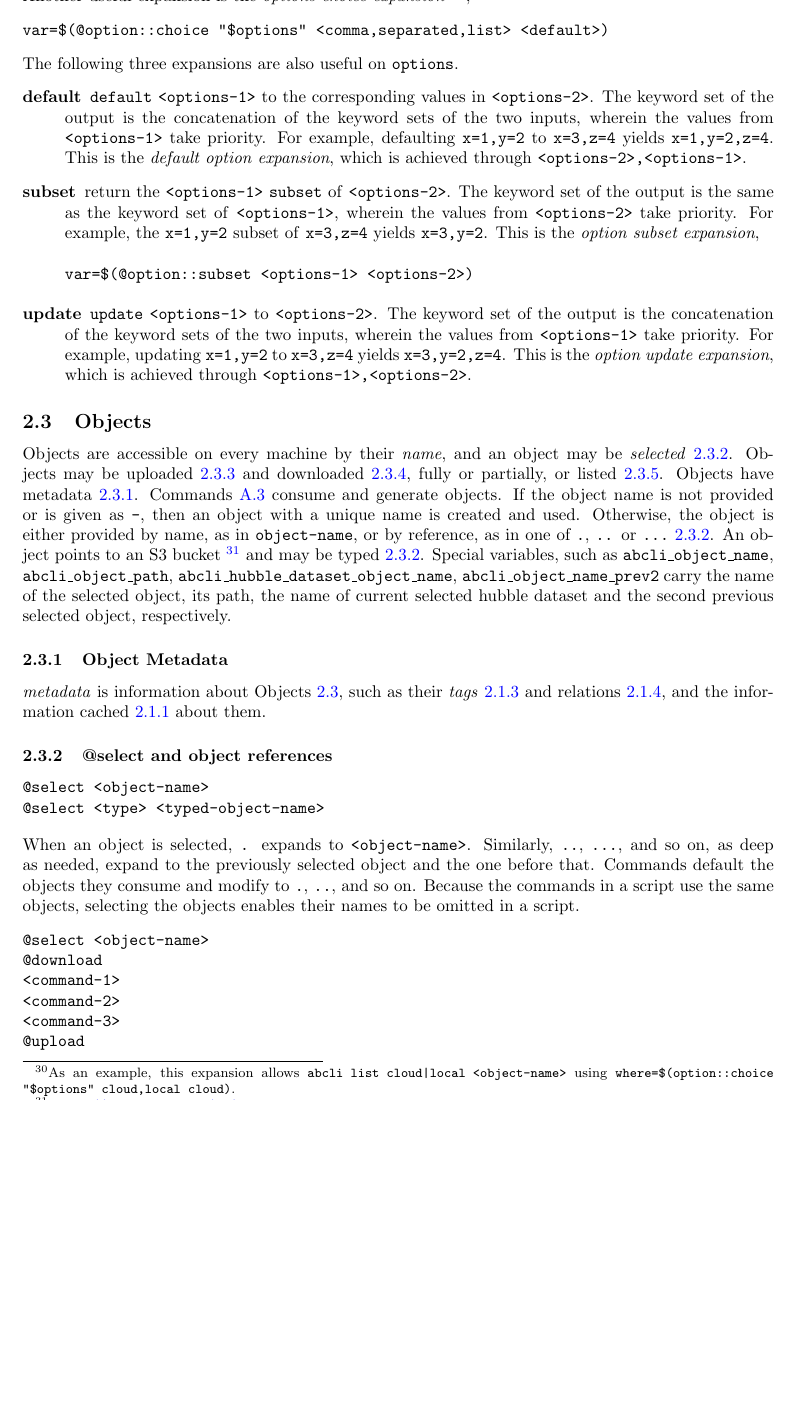
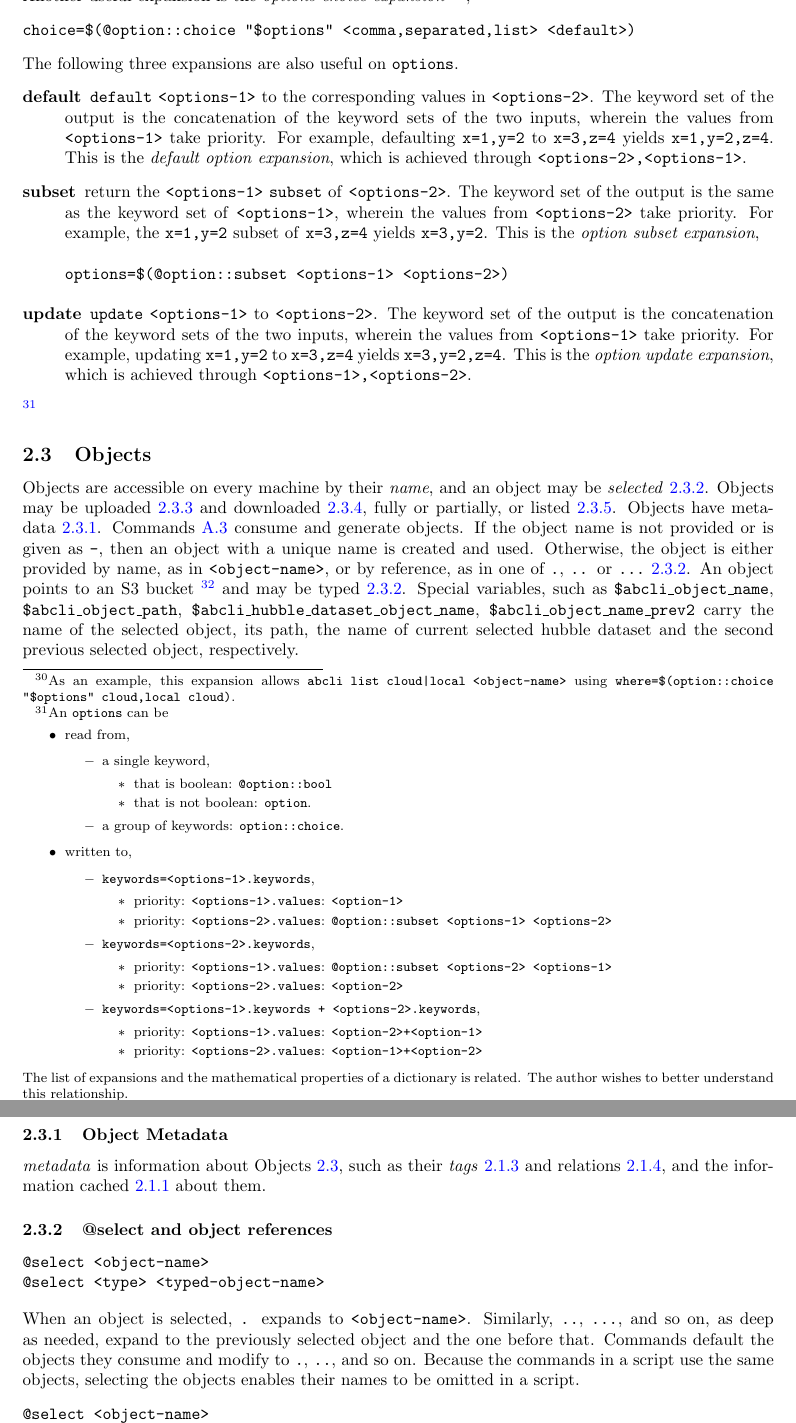
Before and after one commit to kamangir/giza, a LaTeX paper (tex/giza.tex, which reads tex/consts.tex, tex/expansions/objects/_objects.tex, tex/expansions/options.tex): part of page 6 of 13 before the commit and two parts of pages 6 and 7 of 14 after it, the two joined at a grey line, cut so that both start at the same text, the shorter picture padded with empty space. Compiled offline with pdfLaTeX.

Commit message:
Updates from Overleaf

```diff
--- a/tex/consts.tex
+++ b/tex/consts.tex
@@ -1,4 +1,4 @@
-\newcommand{\revision}{1.97.1}
+\newcommand{\revision}{1.100.1}
 
 \newcommand{\footurl}[1]{\footnote{\url{#1}}}
 
--- a/tex/expansions/objects/_objects.tex
+++ b/tex/expansions/objects/_objects.tex
@@ -1,7 +1,7 @@
 \subsection{Objects}
 \label{objects}
 
-Objects are accessible on every machine by their \emph{name}, and an object may be \emph{selected}~\ref{select}. Objects may be uploaded~\ref{upload} and downloaded~\ref{download}, fully or partially, or listed~\ref{list}. Objects have metadata~\ref{metadata}. Commands~\ref{commands} consume and generate objects. If the object name is not provided or is given as \texttt{-}, then an object with a unique name is created and used. Otherwise, the object is either provided by name, as in \texttt{object-name}, or by reference, as in one of \texttt{.}, \texttt{..} or \texttt{...}~\ref{select}. An object points to an S3 bucket~\footurl{https://aws.amazon.com/s3/} and may be typed~\ref{select}. Special variables, such as \texttt{abcli\_object\_name}, \texttt{abcli\_object\_path}, \texttt{abcli\_hubble\_dataset\_object\_name}, \texttt{abcli\_object\_name\_prev2} carry the name of the selected object, its path, the name of current selected hubble dataset and the second previous selected object, respectively.
+Objects are accessible on every machine by their \emph{name}, and an object may be \emph{selected}~\ref{select}. Objects may be uploaded~\ref{upload} and downloaded~\ref{download}, fully or partially, or listed~\ref{list}. Objects have metadata~\ref{metadata}. Commands~\ref{commands} consume and generate objects. If the object name is not provided or is given as \texttt{-}, then an object with a unique name is created and used. Otherwise, the object is either provided by name, as in \texttt{<object-name>}, or by reference, as in one of \texttt{.}, \texttt{..} or \texttt{...}~\ref{select}. An object points to an S3 bucket~\footurl{https://aws.amazon.com/s3/} and may be typed~\ref{select}. Special variables, such as \texttt{\$abcli\_object\_name}, \texttt{\$abcli\_object\_path}, \texttt{\$abcli\_hubble\_dataset\_object\_name}, \texttt{\$abcli\_object\_name\_prev2} carry the name of the selected object, its path, the name of current selected hubble dataset and the second previous selected object, respectively.
 
 \input{tex/expansions/objects/metadata}
 \input{tex/expansions/objects/select}
--- a/tex/expansions/options.tex
+++ b/tex/expansions/options.tex
@@ -19,7 +19,7 @@ As an example, this expansion allows \texttt{abcli list cloud|local <object-name
 },
 %
 \begin{verbatim}
-var=$(@option::choice "$options" <comma,separated,list> <default>)
+choice=$(@option::choice "$options" <comma,separated,list> <default>)
 \end{verbatim}
 %
 The following three expansions are also useful on \texttt{options}.
@@ -30,10 +30,44 @@ The following three expansions are also useful on \texttt{options}.
 %
 \item[subset]{return the \texttt{<options-1>} \texttt{subset} of \texttt{<options-2>}. The keyword set of the output is the same as the keyword set of \texttt{<options-1>}, wherein the values from \texttt{<options-2>} take priority. For example, the \texttt{x=1,y=2} subset of \texttt{x=3,z=4} yields \texttt{x=3,y=2}. This is the \emph{option subset expansion},
 \begin{verbatim}
-var=$(@option::subset <options-1> <options-2>)
+options=$(@option::subset <options-1> <options-2>)
 \end{verbatim}
 }
 %
 \item[update]{\texttt{update} \texttt{<options-1>} to \texttt{<options-2>}. The keyword set of the output is the concatenation of the keyword sets of the two inputs, wherein the values from \texttt{<options-1>} take priority. For example, updating \texttt{x=1,y=2} to \texttt{x=3,z=4} yields \texttt{x=3,y=2,z=4}. This is the \emph{option update expansion}, which is achieved through \texttt{<options-1>,<options-2>}.}
 %
 \end{description}
+%
+\footnote{An \texttt{options} can be
+%
+\begin{itemize}
+    \item{read from,}
+        \begin{itemize}
+            \item{a single keyword,}
+                \begin{itemize}
+                    \item{that is boolean: \texttt{@option::bool}}
+                    \item{that is not boolean: \texttt{option}.}
+                \end{itemize}
+            \item{a group of keywords: \texttt{option::choice}.}
+        \end{itemize}
+    \item{written to,}
+        \begin{itemize}
+            \item{\texttt{keywords=<options-1>.keywords},}
+                \begin{itemize}
+                    \item{priority: \texttt{<options-1>.values}: \texttt{<option-1>}}
+                    \item{priority: \texttt{<options-2>.values}: \texttt{@option::subset <options-1> <options-2>}}
+                \end{itemize}
+            \item{\texttt{keywords=<options-2>.keywords},}
+                \begin{itemize}
+                    \item{priority: \texttt{<options-1>.values}: \texttt{@option::subset <options-2> <options-1>}}
+                    \item{priority: \texttt{<options-2>.values}: \texttt{<option-2>}}
+                \end{itemize}
+            \item{\texttt{keywords=<options-1>.keywords + <options-2>.keywords},}
+                \begin{itemize}
+                    \item{priority: \texttt{<options-1>.values}: \texttt{<option-2>+<option-1>}}
+                    \item{priority: \texttt{<options-2>.values}: \texttt{<option-1>+<option-2>}}
+            \end{itemize}
+        \end{itemize}
+\end{itemize}
+%
+The list of expansions and the mathematical properties of a dictionary is related. The author wishes to better understand this relationship.}
```
Also changed, not shown: tex/expansions/objects/select.tex (+3 -3 lines), tex/expansions/options.tex (6 more changed lines).
